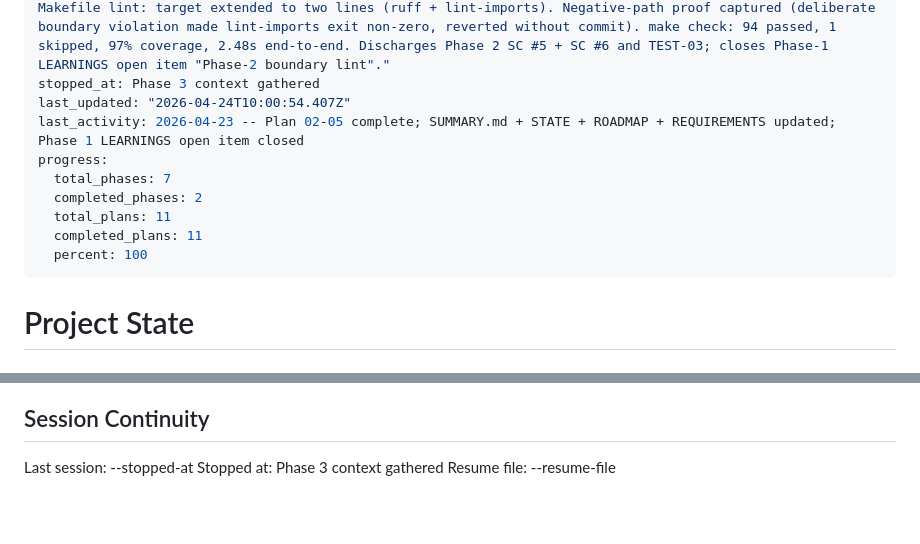
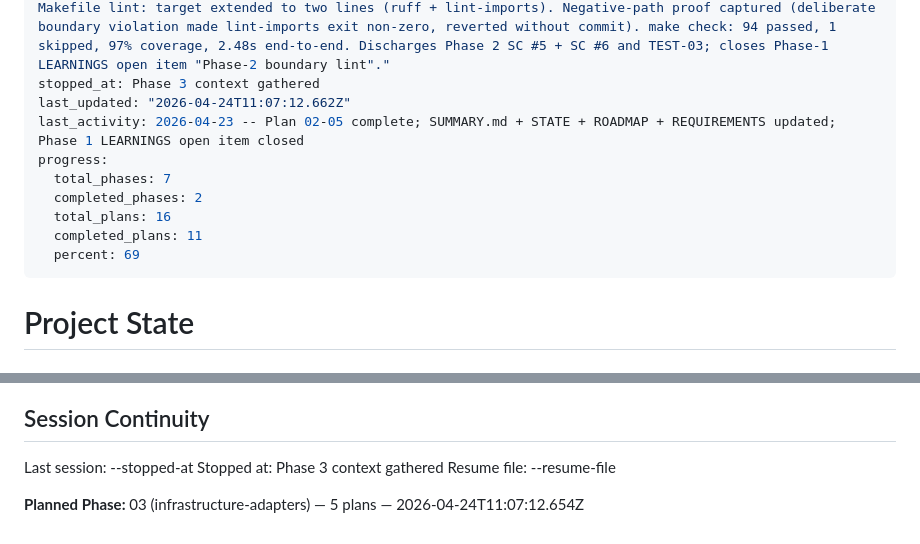
Before and after one commit to pvardanis/dojo, a Markdown page: .planning/STATE.md, 2 parts joined by grey strips. GitHub-like rendering; blank space fills up the shorter version.

Commit message:
chore(state): record phase 3 planning complete

```diff
--- a/.planning/STATE.md
+++ b/.planning/STATE.md
@@ -4,14 +4,14 @@ milestone: v1.0
 milestone_name: milestone
 status: "Plan 02-05 delivered tests/contract/__init__.py (3 LOC) + tests/contract/test_llm_provider_contract.py (38 LOC) — TEST-03 harness parameterised over ["fake", "anthropic"] with double-gate (RUN_LLM_TESTS + pytest.importorskip on app.infrastructure.llm.anthropic_provider); anthropic leg auto-skips cleanly in Phase 2 whether RUN_LLM_TESTS is set or not. pyproject.toml gained import-linter>=2.0 + [tool.importlinter] with two forbidden contracts (app.domain and app.application must not import app.infrastructure or app.web). Makefile lint: target extended to two lines (ruff + lint-imports). Negative-path proof captured (deliberate boundary violation made lint-imports exit non-zero, reverted without commit). make check: 94 passed, 1 skipped, 97% coverage, 2.48s end-to-end. Discharges Phase 2 SC #5 + SC #6 and TEST-03; closes Phase-1 LEARNINGS open item "Phase-2 boundary lint"."
 stopped_at: Phase 3 context gathered
-last_updated: "2026-04-24T10:00:54.407Z"
+last_updated: "2026-04-24T11:07:12.662Z"
 last_activity: 2026-04-23 -- Plan 02-05 complete; SUMMARY.md + STATE + ROADMAP + REQUIREMENTS updated; Phase 1 LEARNINGS open item closed
 progress:
   total_phases: 7
   completed_phases: 2
-  total_plans: 11
+  total_plans: 16
   completed_plans: 11
-  percent: 100
+  percent: 69
 ---
 
 # Project State
@@ -110,3 +110,5 @@ Items acknowledged and carried forward from previous milestone close:
 Last session: --stopped-at
 Stopped at: Phase 3 context gathered
 Resume file: --resume-file
+
+**Planned Phase:** 03 (infrastructure-adapters) — 5 plans — 2026-04-24T11:07:12.654Z
```
